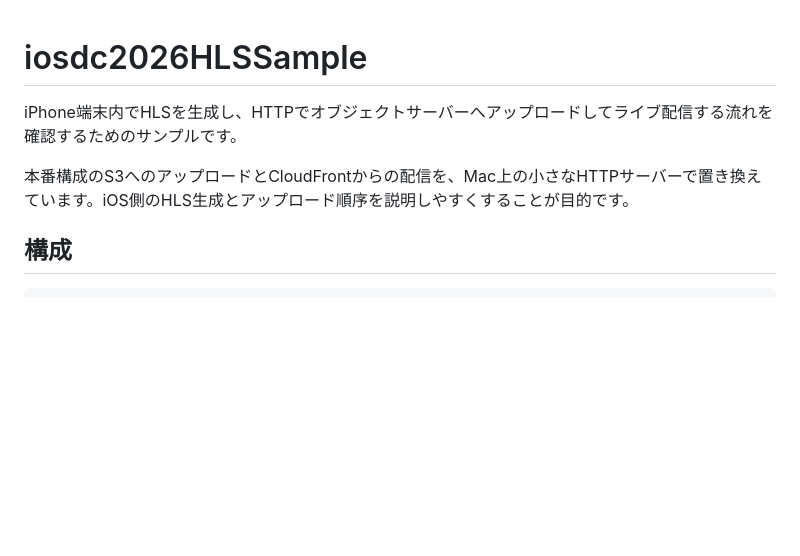
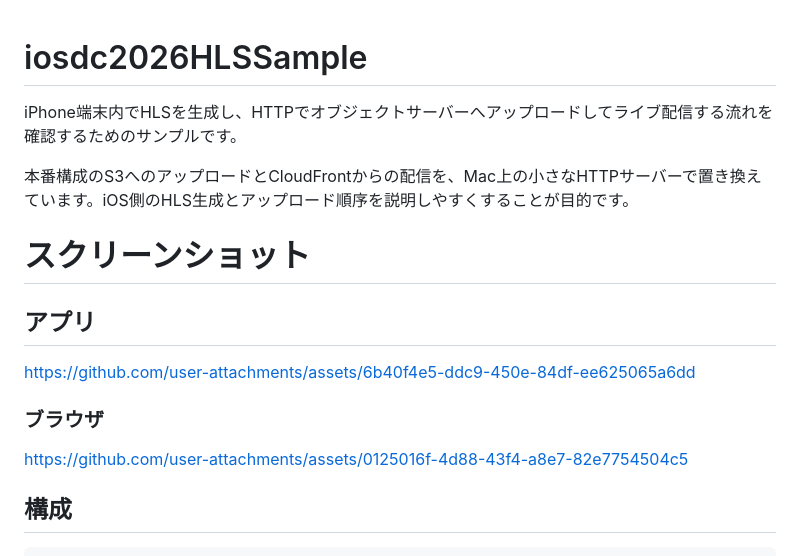
Before and after one commit to HikaruSato/iosdc2026HLSSample, a Markdown page: README.md, the part around the change. Drawn GitHub-style; blank space fills up the shorter version.

Commit message:
Add screenshots to README
Added screenshots for the app and browser to the README.

```diff
--- a/README.md
+++ b/README.md
@@ -1,8 +1,21 @@
+
 # iosdc2026HLSSample
 
 iPhone端末内でHLSを生成し、HTTPでオブジェクトサーバーへアップロードしてライブ配信する流れを確認するためのサンプルです。
 
 本番構成のS3へのアップロードとCloudFrontからの配信を、Mac上の小さなHTTPサーバーで置き換えています。iOS側のHLS生成とアップロード順序を説明しやすくすることが目的です。
+
+# スクリーンショット
+
+## アプリ
+
+https://github.com/user-attachments/assets/6b40f4e5-ddc9-450e-84df-ee625065a6dd
+
+
+### ブラウザ
+
+https://github.com/user-attachments/assets/0125016f-4d88-43f4-a8e7-82e7754504c5
+
 
 ## 構成
 
```
